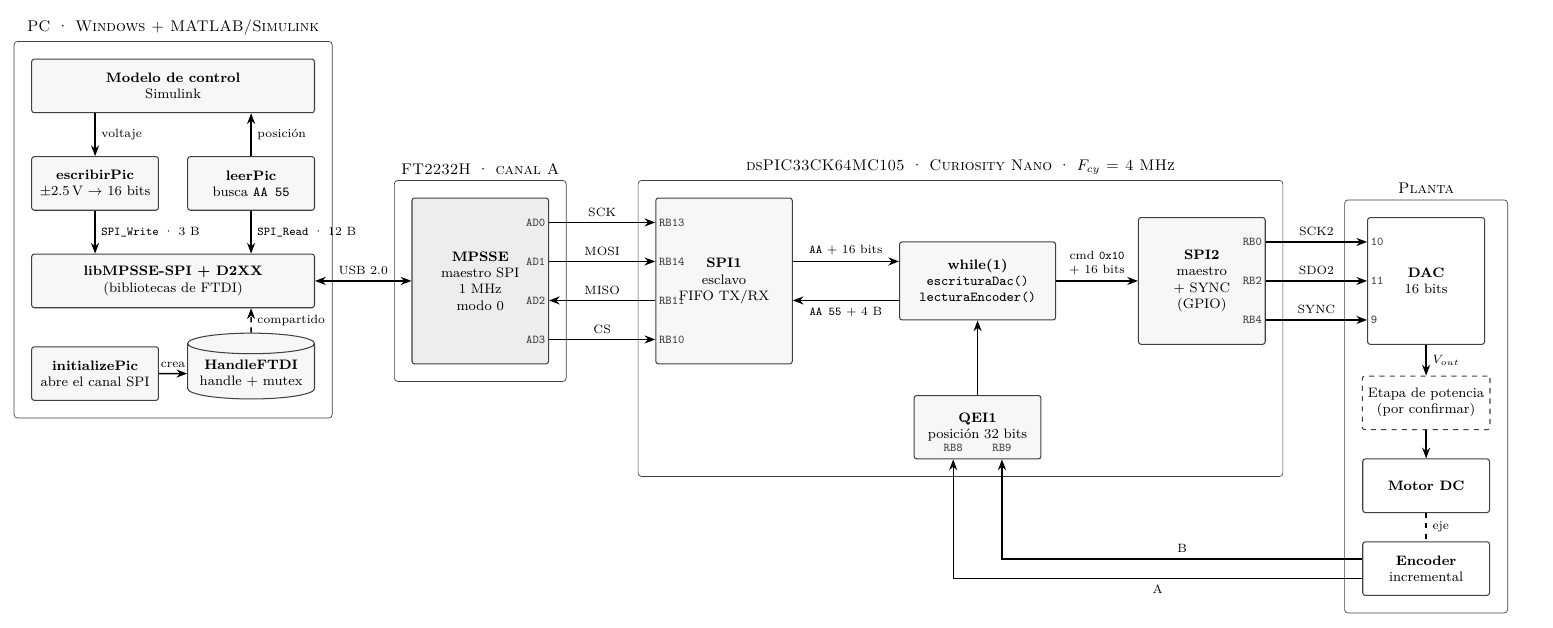
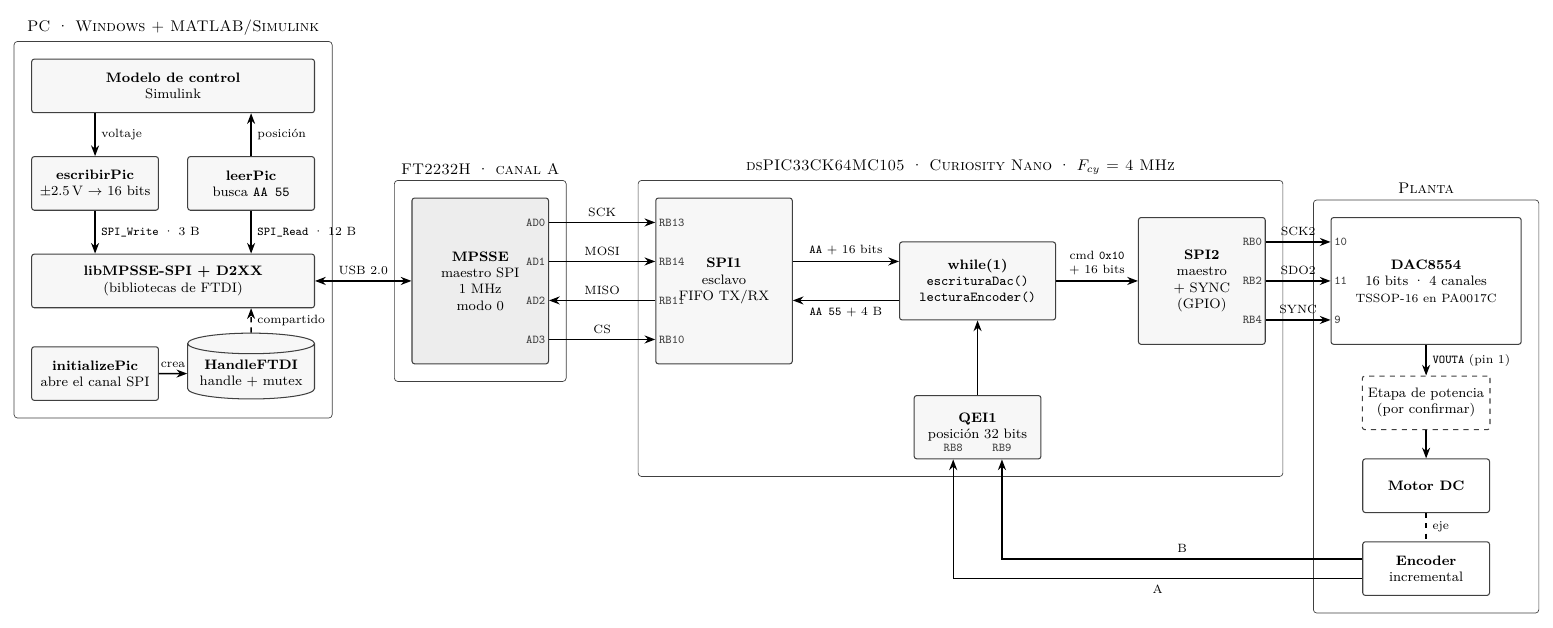
Before and after one commit to HanielUlises/DAQ-SPI, a LaTeX figure (docs/arquitectura.tex): the whole page. Compiled offline with pdfLaTeX.

Commit message:
Documenta el DAC8554 y reescribe el README
- README: redacción formal centrada en el sistema; agrega la sección del
  DAC8554 (canal A, byte de control 0x10, adaptador PA0017C).
- docs/arquitectura: identifica el DAC8554 y su salida VOUTA en la planta.
- docs/propuesta: carga amsmath para compilar y regenera el PDF con el
  diagrama actualizado.

```diff
--- a/docs/arquitectura.tex
+++ b/docs/arquitectura.tex
@@ -116,15 +116,15 @@
 % =========================================================================
 % Planta
 % =========================================================================
-\node[pl, minimum height=2.6cm, minimum width=2.4cm] (dac) at (28.0,2.2)
-  {\textbf{DAC}\\16 bits};
+\node[pl, minimum height=2.6cm, minimum width=3.9cm] (dac) at (28.0,2.2)
+  {\textbf{DAC8554}\\16 bits · 4 canales\\{\scriptsize TSSOP-16 en PA0017C}};
 \foreach \dy/\p in {0.8/10, 0/11, -0.8/9}
   \node[pin, anchor=west] at ($(dac.west)+(0,\dy)$) {\p};
 \node[tbd] (amp) at (28.0,-0.3) {Etapa de potencia\\(por confirmar)};
 \node[pl]  (mot) at (28.0,-2.0) {\textbf{Motor DC}};
 \node[pl]  (enc) at (28.0,-3.7) {\textbf{Encoder}\\incremental};
 
-\draw[sig] (dac.south) -- node[labr] {$V_{out}$} (amp.north);
+\draw[sig] (dac.south) -- node[labr] {\texttt{VOUTA} (pin 1)} (amp.north);
 \draw[sig] (amp.south) -- (mot.north);
 \draw[thick, dashed] (mot.south) -- node[labr] {eje} (enc.north);
 
```
Also changed, not shown: docs/propuesta.tex (+1 -0 lines), README.md, docs/arquitectura.pdf, docs/arquitectura.png, docs/propuesta.pdf.
